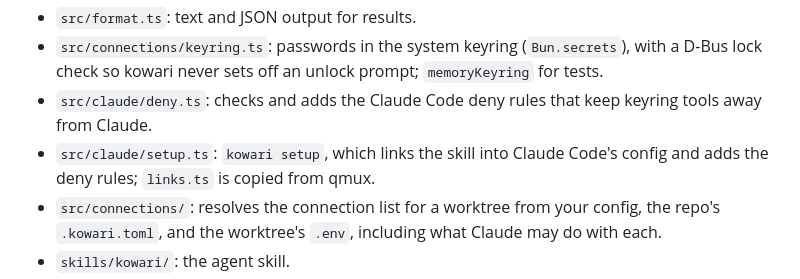
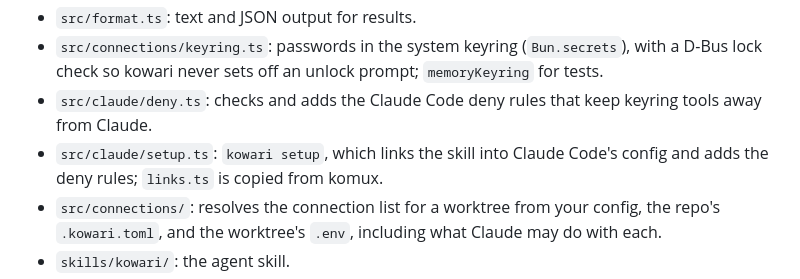
Before and after one commit to ptyparty/kowari, a Markdown page: CLAUDE.md, the part around the change. GitHub-like rendering.

```diff
--- a/CLAUDE.md
+++ b/CLAUDE.md
@@ -17,7 +17,7 @@ Default to using Bun instead of Node.js.
 - `src/format.ts`: text and JSON output for results.
 - `src/connections/keyring.ts`: passwords in the system keyring (`Bun.secrets`), with a D-Bus lock check so kowari never sets off an unlock prompt; `memoryKeyring` for tests.
 - `src/claude/deny.ts`: checks and adds the Claude Code deny rules that keep keyring tools away from Claude.
-- `src/claude/setup.ts`: `kowari setup`, which links the skill into Claude Code's config and adds the deny rules; `links.ts` is copied from qmux.
+- `src/claude/setup.ts`: `kowari setup`, which links the skill into Claude Code's config and adds the deny rules; `links.ts` is copied from komux.
 - `src/connections/`: resolves the connection list for a worktree from your config, the repo's `.kowari.toml`, and the worktree's `.env`, including what Claude may do with each.
 - `skills/kowari/`: the agent skill.
 - `test/cli.test.ts`: runs the CLI end to end from a scratch git repo against a fixture database.
```
Also changed, not shown: README.md (+2 -2 lines), docs/kowari.gif, 3 other files.
